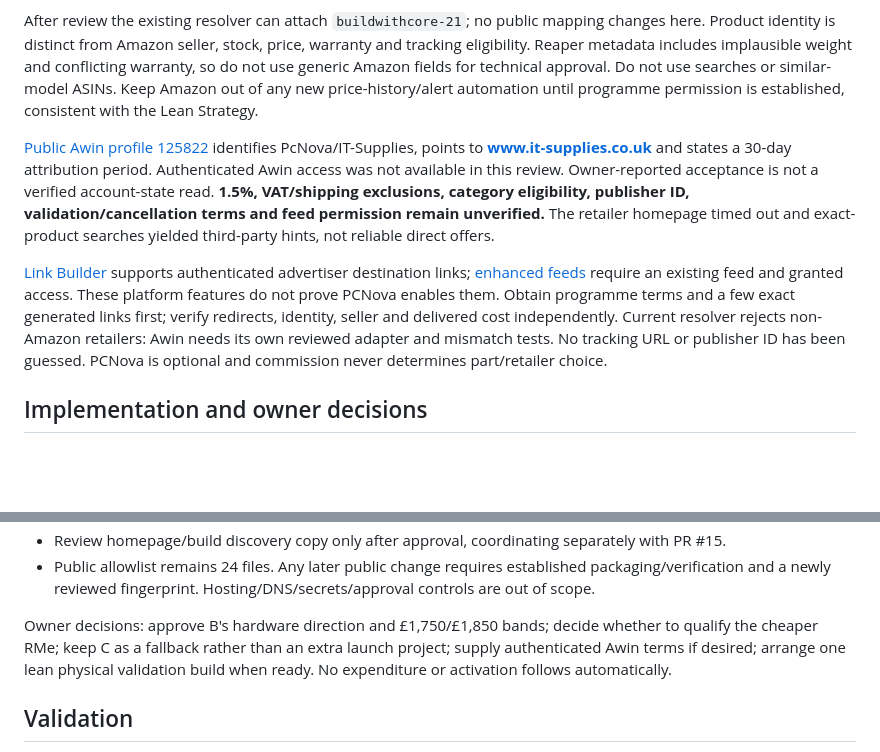
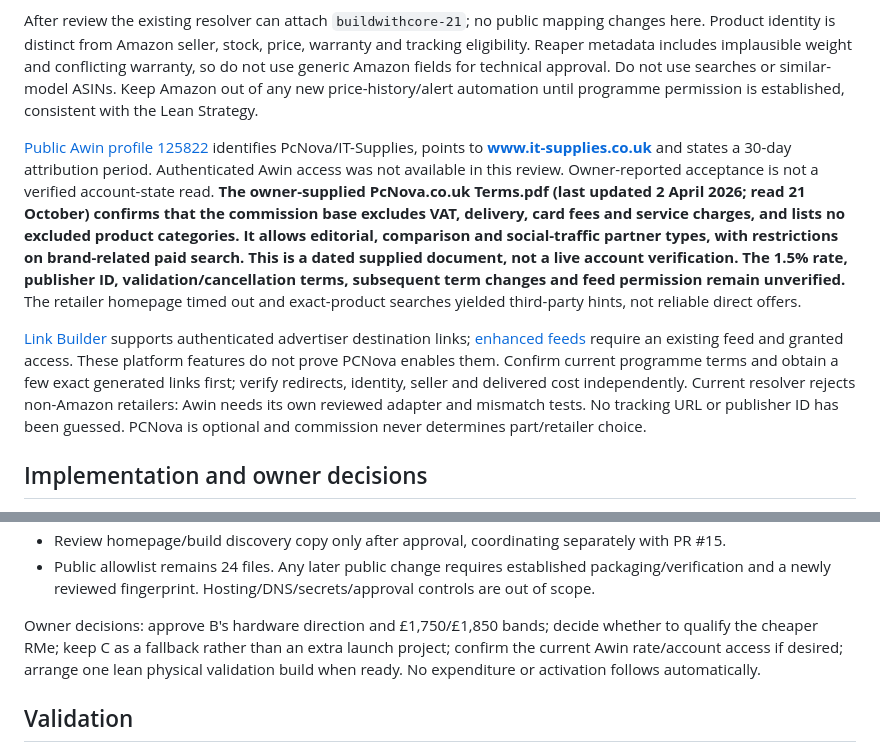
Before and after one commit to jnkfxrzzbj-ctrl/buildwithcore, a Markdown page: scripts/phase-5b-market-review.md, 2 parts joined by grey strips. Drawn GitHub-style; blank space fills up the shorter version.

Commit message:
docs: add owner-approved PCNova supplied terms summary

```diff
--- a/scripts/phase-5b-market-review.md
+++ b/scripts/phase-5b-market-review.md
@@ -138,9 +138,9 @@ New identity matches found 20 October; proposals only:
 
 After review the existing resolver can attach `buildwithcore-21`; no public mapping changes here. Product identity is distinct from Amazon seller, stock, price, warranty and tracking eligibility. Reaper metadata includes implausible weight and conflicting warranty, so do not use generic Amazon fields for technical approval. Do not use searches or similar-model ASINs. Keep Amazon out of any new price-history/alert automation until programme permission is established, consistent with the Lean Strategy.
 
-[Public Awin profile 125822](https://ui.awin.com/merchant-profile/125822) identifies PcNova/IT-Supplies, points to **www.it-supplies.co.uk** and states a 30-day attribution period. Authenticated Awin access was not available in this review. Owner-reported acceptance is not a verified account-state read. **1.5%, VAT/shipping exclusions, category eligibility, publisher ID, validation/cancellation terms and feed permission remain unverified.** The retailer homepage timed out and exact-product searches yielded third-party hints, not reliable direct offers.
+[Public Awin profile 125822](https://ui.awin.com/merchant-profile/125822) identifies PcNova/IT-Supplies, points to **www.it-supplies.co.uk** and states a 30-day attribution period. Authenticated Awin access was not available in this review. Owner-reported acceptance is not a verified account-state read. **The owner-supplied PcNova.co.uk Terms.pdf (last updated 2 April 2026; read 21 October) confirms that the commission base excludes VAT, delivery, card fees and service charges, and lists no excluded product categories. It allows editorial, comparison and social-traffic partner types, with restrictions on brand-related paid search. This is a dated supplied document, not a live account verification. The 1.5% rate, publisher ID, validation/cancellation terms, subsequent term changes and feed permission remain unverified.** The retailer homepage timed out and exact-product searches yielded third-party hints, not reliable direct offers.
 
-[Link Builder](https://help.awin.com/apidocs/generatelink) supports authenticated advertiser destination links; [enhanced feeds](https://help.awin.com/apidocs/retail-publisher-productapidocumentation-1) require an existing feed and granted access. These platform features do not prove PCNova enables them. Obtain programme terms and a few exact generated links first; verify redirects, identity, seller and delivered cost independently. Current resolver rejects non-Amazon retailers: Awin needs its own reviewed adapter and mismatch tests. No tracking URL or publisher ID has been guessed. PCNova is optional and commission never determines part/retailer choice.
+[Link Builder](https://help.awin.com/apidocs/generatelink) supports authenticated advertiser destination links; [enhanced feeds](https://help.awin.com/apidocs/retail-publisher-productapidocumentation-1) require an existing feed and granted access. These platform features do not prove PCNova enables them. Confirm current programme terms and obtain a few exact generated links first; verify redirects, identity, seller and delivered cost independently. Current resolver rejects non-Amazon retailers: Awin needs its own reviewed adapter and mismatch tests. No tracking URL or publisher ID has been guessed. PCNova is optional and commission never determines part/retailer choice.
 
 ## Implementation and owner decisions
 This separate draft adds this report, non-public JSON observations, a pure research-summary helper and five tests. No production data, public files, workflow or approval control changes. The helper requires eight distinct slots and distinguishes an indicative subtotal from verified delivered evidence; even complete evidence returns `purchasingApproval:false`. It does not scrape, store Amazon prices or activate recommendations.
@@ -161,7 +161,7 @@ Affected later files:
 - Review homepage/build discovery copy only after approval, coordinating separately with PR #15.
 - Public allowlist remains 24 files. Any later public change requires established packaging/verification and a newly reviewed fingerprint. Hosting/DNS/secrets/approval controls are out of scope.
 
-Owner decisions: approve B's hardware direction and £1,750/£1,850 bands; decide whether to qualify the cheaper RMe; keep C as a fallback rather than an extra launch project; supply authenticated Awin terms if desired; arrange one lean physical validation build when ready. No expenditure or activation follows automatically.
+Owner decisions: approve B's hardware direction and £1,750/£1,850 bands; decide whether to qualify the cheaper RMe; keep C as a fallback rather than an extra launch project; confirm the current Awin rate/account access if desired; arrange one lean physical validation build when ready. No expenditure or activation follows automatically.
 
 ## Validation
 Five local Node tests pass: complete arithmetic without approval, unknown cost, stale/future/date-only evidence, independent offer gates and duplicate/missing slots. Existing repository CI is required on the actual draft commit. Only four new internal files are proposed; public source bytes and the approved package fingerprint are unchanged. Full browser CI, retailer checkout verification and physical validation are distinct checks; none can substitute for the others.
```
